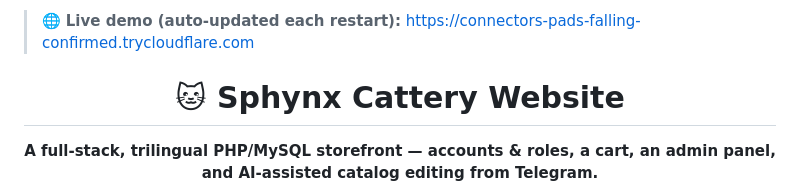
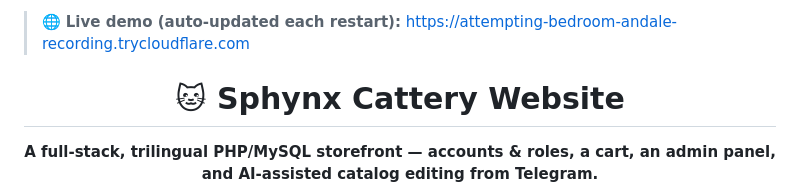
Before and after one commit to BreraDMR/sphynx-cattery-website, a Markdown page: README.md, the part around the change. Drawn GitHub-style.

Commit message:
chore: update live demo URL

```diff
--- a/README.md
+++ b/README.md
@@ -1,4 +1,4 @@
-> 🌐 **Live demo (auto-updated each restart):** https://connectors-pads-falling-confirmed.trycloudflare.com  <!-- live-url -->
+> 🌐 **Live demo (auto-updated each restart):** https://attempting-bedroom-andale-recording.trycloudflare.com  <!-- live-url -->
 
 <div align="center">
 
```
